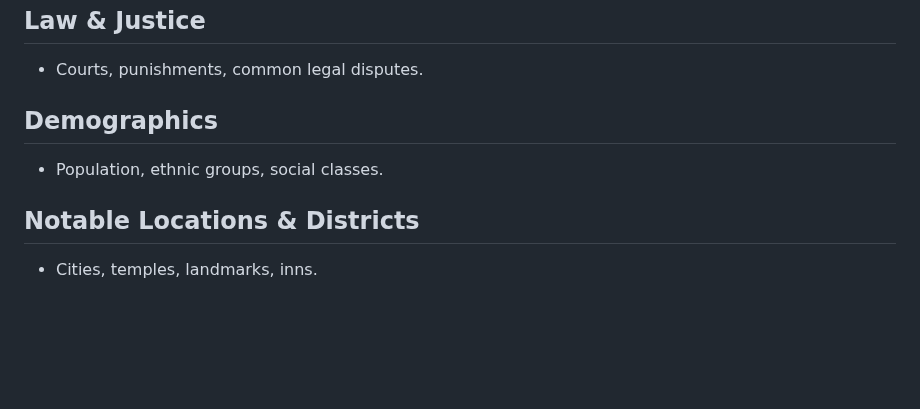
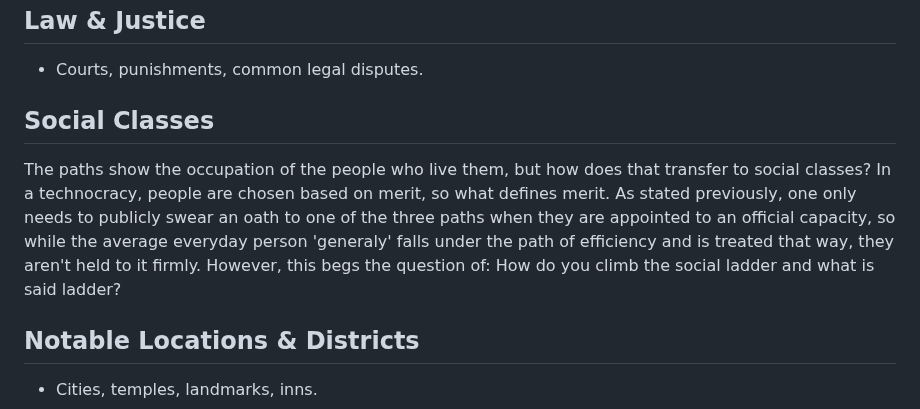
Before and after one commit to Sir-Lancaster/Yama-Juunin, a Markdown page: README.md, the part around the change. Rendered like a GitHub page; blank space fills up the shorter version.

Commit message:
Started brainstorming on social hierarchy, decided I need to step back and create social institutions first.

```diff
--- a/README.md
+++ b/README.md
@@ -331,8 +331,9 @@ An **Orderist State**, a hierarchical society where legitimacy is earned through
 ## Law & Justice
 - Courts, punishments, common legal disputes.
 
-## Demographics
-- Population, ethnic groups, social classes.
+## Social Classes
+The paths show the occupation of the people who live them, but how does that transfer to social classes? In a technocracy, people are chosen based on merit, so what defines merit. As stated previously, one only needs to publicly swear an oath to one of the three paths when they are appointed to an official capacity, so while the average everyday person 'generaly' falls under the path of efficiency and is treated that way, they aren't held to it firmly. However, this begs the question of: How do you climb the social ladder and what is said ladder?
+
 
 ## Notable Locations & Districts
 - Cities, temples, landmarks, inns.
```
